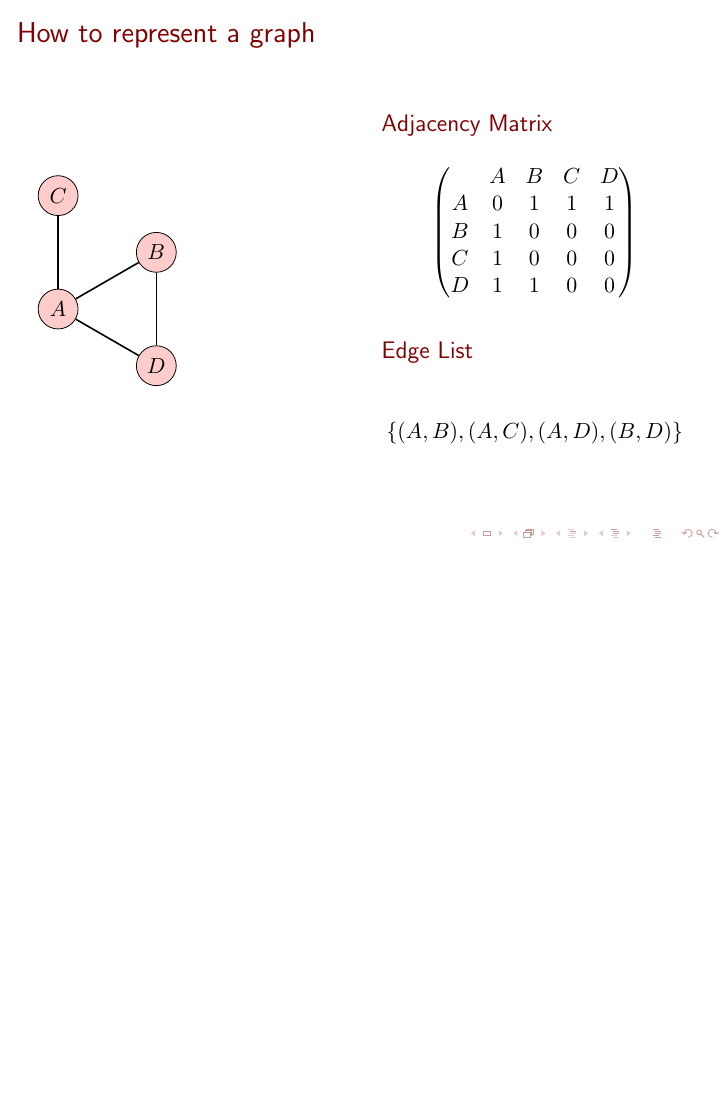
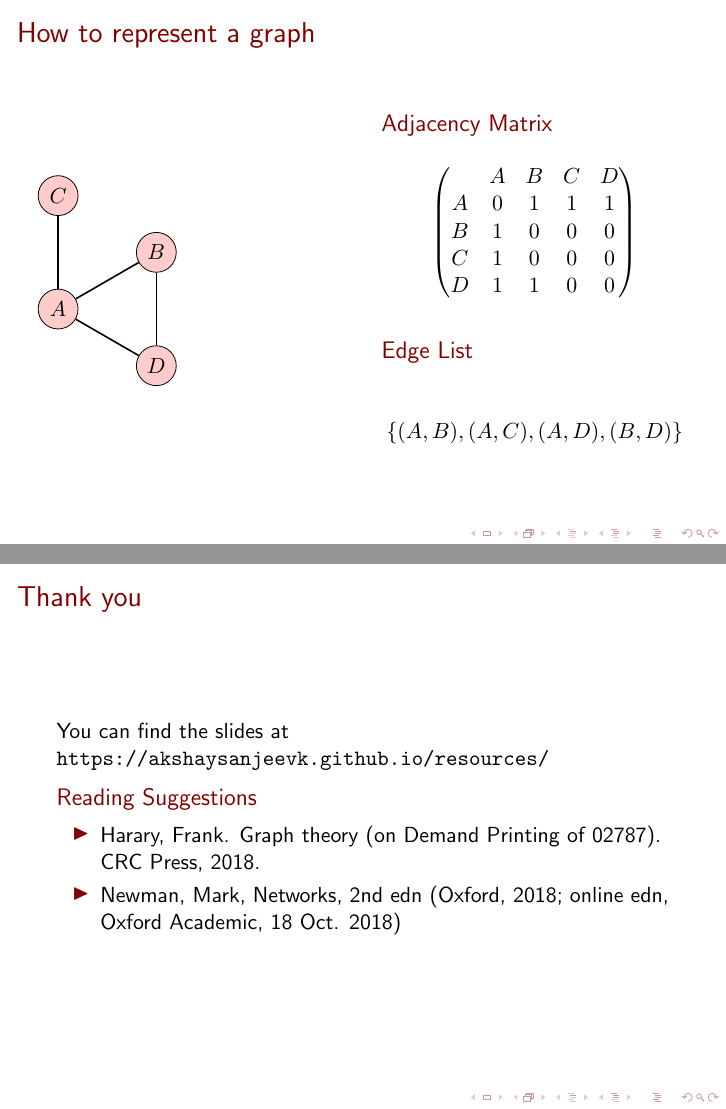
Before and after one commit to akshaysanjeevk/VGYN-Workshop, LaTeX slides (Presentation/slide.tex): page 24 of 24 before the commit and pages 24 and 25 of 25 after it, the two joined at a grey line, the shorter picture padded with empty space. Compiled offline with pdfLaTeX.

Commit message:
completed

```diff
--- a/Presentation/slide.tex
+++ b/Presentation/slide.tex
@@ -442,4 +442,15 @@ once. Similarly, an \textbf{Eulerian cycle} is a Eulerian trail which starts and
         \end{column}
     \end{columns}
 \end{frame}
+
+\begin{frame}{Thank you}
+    You can find the slides at \texttt{https://akshaysanjeevk.github.io/resources/}
+    \begin{block}{Reading Suggestions}
+        \begin{itemize}
+        \item Harary, Frank. Graph theory (on Demand Printing of 02787). CRC Press, 2018.
+        \item Newman, Mark, Networks, 2nd edn (Oxford, 2018; online edn, Oxford Academic, 18 Oct. 2018)
+    \end{itemize}
+    \end{block}
+
+\end{frame}
 \end{document}
```
Also changed, not shown: 7 other files.
